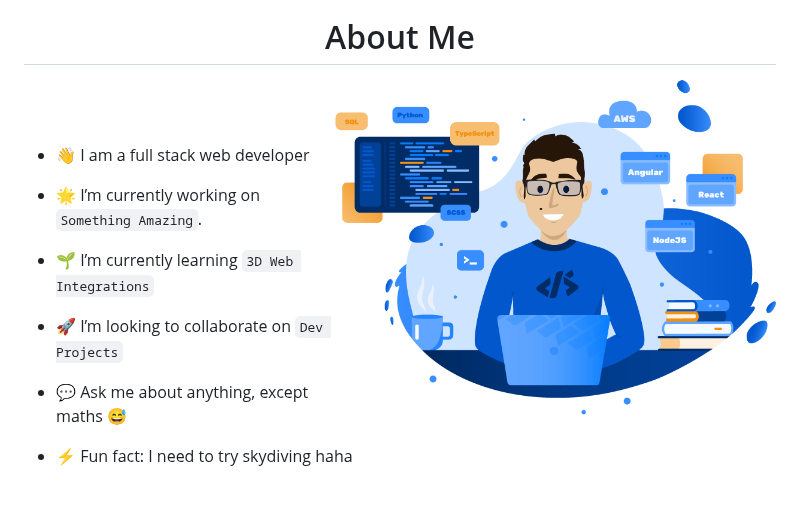
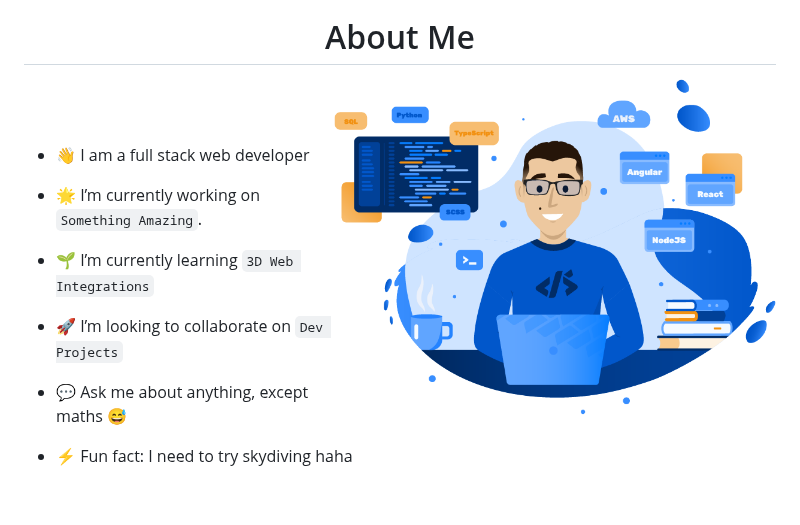
Before and after one commit to sevilladiego8/sevilladiego8, a Markdown page: README.md, the part around one of its changes. Rendered like a GitHub page; pictures changed too: DS_dev.png (deleted), ds-dev-git.png (added).

Commit message:
feat: :sparkles: update ds portrait

```diff
--- a/README.md
+++ b/README.md
@@ -14,7 +14,7 @@
 
 <h1 align="center">About Me</h1>
 
-<img  src="./DS_dev.png" height="336px" align="right" style="padding-right: 64px;"/>
+<img  src="./ds-dev-git.png" height="336px" align="right" style="padding-right: 64px;"/>
 
 <br />
 <br />
```
Also changed, not shown: other parts of README.md (+0 -1 lines).
